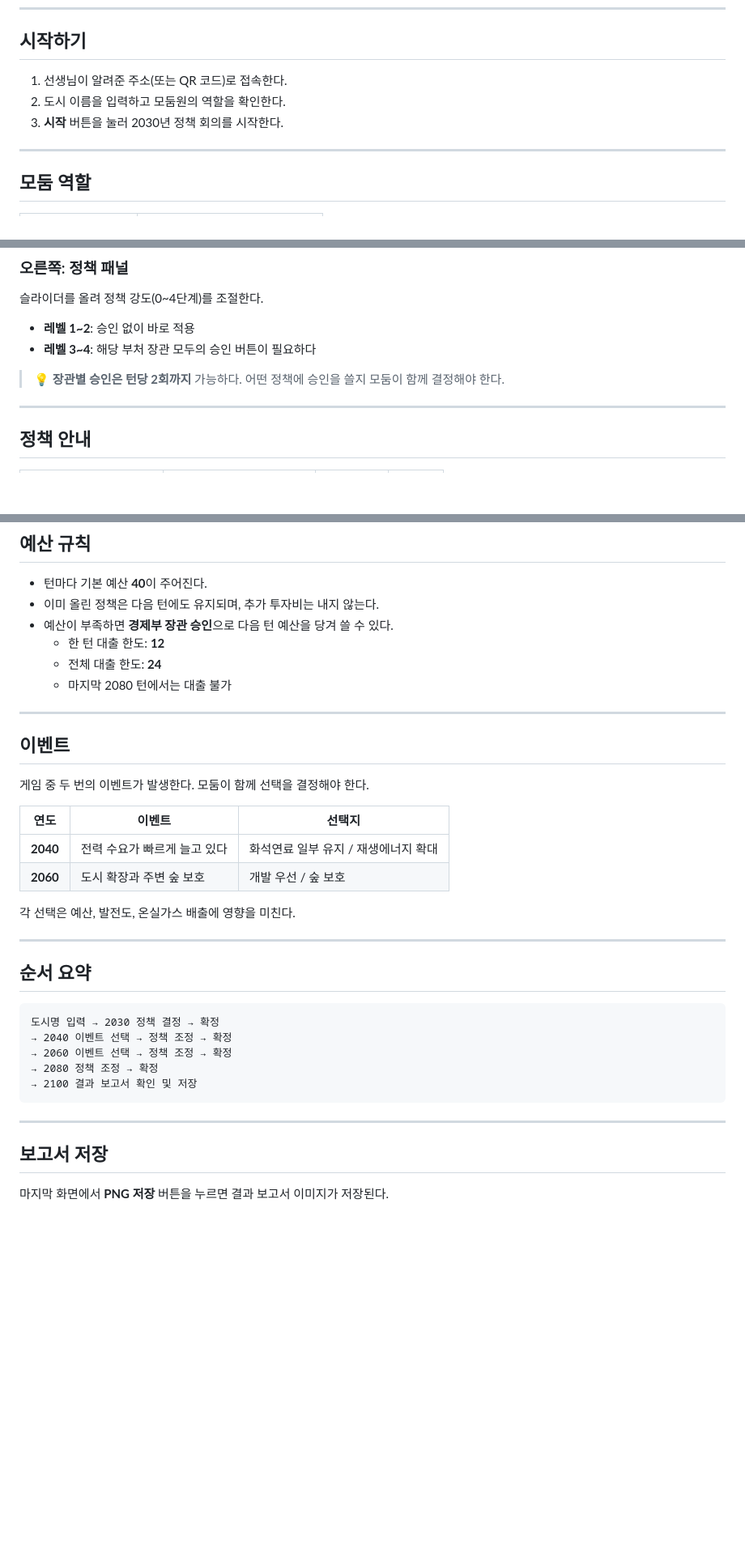
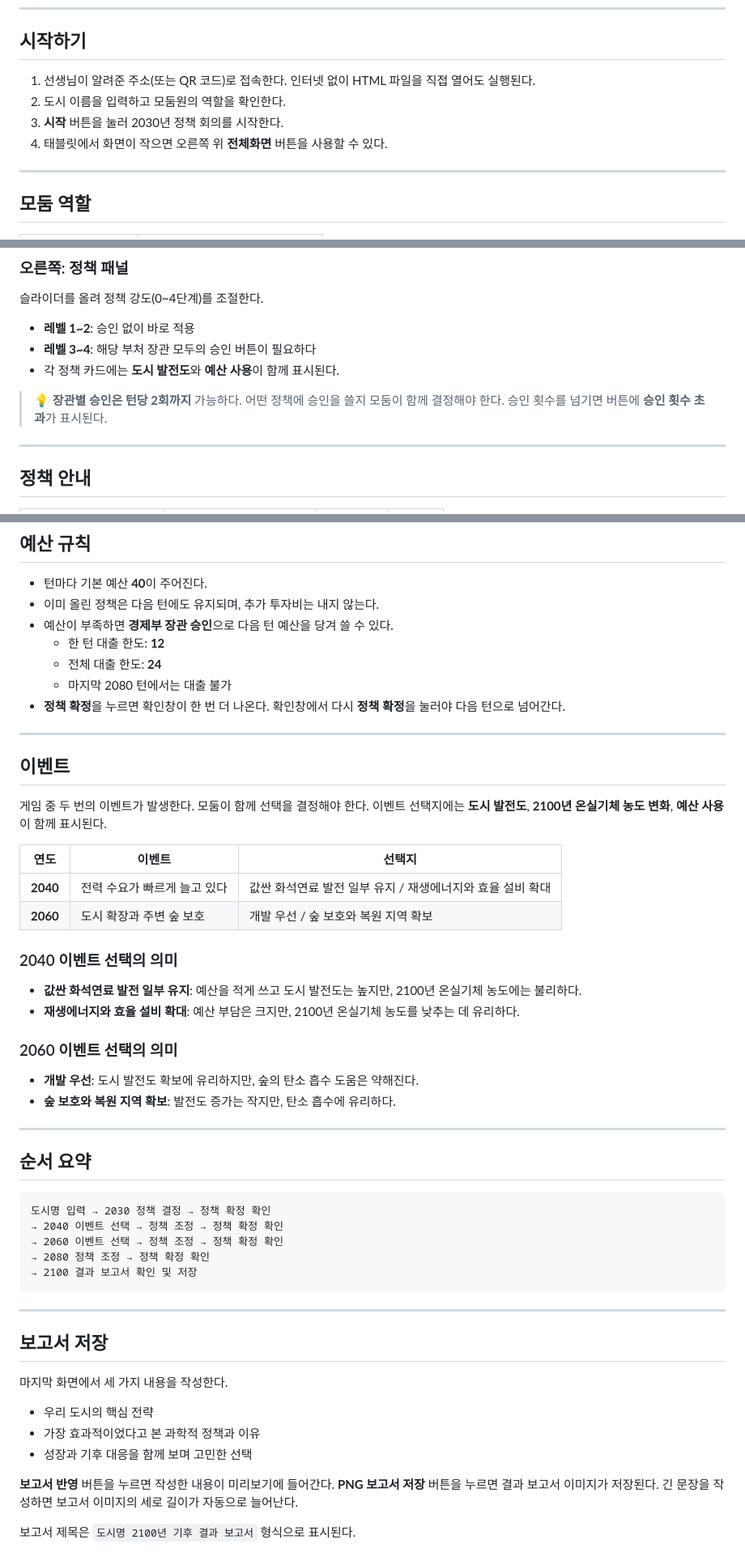
Before and after one commit to hero-seo/globalwarming_simulation, a Markdown page: README.md, 3 parts joined by grey strips. Shown at 81% size. GitHub-like rendering; blank space fills up the shorter version.

````diff
--- a/README.md
+++ b/README.md
@@ -6,9 +6,10 @@
 
 ## 시작하기
 
-1. 선생님이 알려준 주소(또는 QR 코드)로 접속한다.
+1. 선생님이 알려준 주소(또는 QR 코드)로 접속한다. 인터넷 없이 HTML 파일을 직접 열어도 실행된다.
 2. 도시 이름을 입력하고 모둠원의 역할을 확인한다.
 3. **시작** 버튼을 눌러 2030년 정책 회의를 시작한다.
+4. 태블릿에서 화면이 작으면 오른쪽 위 **전체화면** 버튼을 사용할 수 있다.
 
 ---
 
@@ -45,8 +46,10 @@
 
 - **레벨 1~2**: 승인 없이 바로 적용
 - **레벨 3~4**: 해당 부처 장관 모두의 승인 버튼이 필요하다
+- 각 정책 카드에는 **도시 발전도**와 **예산 사용**이 함께 표시된다.
 
 > 💡 **장관별 승인은 턴당 2회까지** 가능하다. 어떤 정책에 승인을 쓸지 모둠이 함께 결정해야 한다.
+> 승인 횟수를 넘기면 버튼에 **승인 횟수 초과**가 표시된다.
 
 ---
 
@@ -71,29 +74,39 @@
   - 한 턴 대출 한도: **12**
   - 전체 대출 한도: **24**
   - 마지막 2080 턴에서는 대출 불가
+- **정책 확정**을 누르면 확인창이 한 번 더 나온다. 확인창에서 다시 **정책 확정**을 눌러야 다음 턴으로 넘어간다.
 
 ---
 
 ## 이벤트
 
 게임 중 두 번의 이벤트가 발생한다. 모둠이 함께 선택을 결정해야 한다.
+이벤트 선택지에는 **도시 발전도**, **2100년 온실기체 농도 변화**, **예산 사용**이 함께 표시된다.
 
 | 연도 | 이벤트 | 선택지 |
 |------|--------|--------|
-| **2040** | 전력 수요가 빠르게 늘고 있다 | 화석연료 일부 유지 / 재생에너지 확대 |
-| **2060** | 도시 확장과 주변 숲 보호 | 개발 우선 / 숲 보호 |
+| **2040** | 전력 수요가 빠르게 늘고 있다 | 값싼 화석연료 발전 일부 유지 / 재생에너지와 효율 설비 확대 |
+| **2060** | 도시 확장과 주변 숲 보호 | 개발 우선 / 숲 보호와 복원 지역 확보 |
 
-각 선택은 예산, 발전도, 온실가스 배출에 영향을 미친다.
+### 2040 이벤트 선택의 의미
+
+- **값싼 화석연료 발전 일부 유지**: 예산을 적게 쓰고 도시 발전도는 높지만, 2100년 온실기체 농도에는 불리하다.
+- **재생에너지와 효율 설비 확대**: 예산 부담은 크지만, 2100년 온실기체 농도를 낮추는 데 유리하다.
+
+### 2060 이벤트 선택의 의미
+
+- **개발 우선**: 도시 발전도 확보에 유리하지만, 숲의 탄소 흡수 도움은 약해진다.
+- **숲 보호와 복원 지역 확보**: 발전도 증가는 작지만, 탄소 흡수에 유리하다.
 
 ---
 
 ## 순서 요약
 
 ```
-도시명 입력 → 2030 정책 결정 → 확정
-→ 2040 이벤트 선택 → 정책 조정 → 확정
-→ 2060 이벤트 선택 → 정책 조정 → 확정
-→ 2080 정책 조정 → 확정
+도시명 입력 → 2030 정책 결정 → 정책 확정 확인
+→ 2040 이벤트 선택 → 정책 조정 → 정책 확정 확인
+→ 2060 이벤트 선택 → 정책 조정 → 정책 확정 확인
+→ 2080 정책 조정 → 정책 확정 확인
 → 2100 결과 보고서 확인 및 저장
 ```
 
@@ -101,4 +114,14 @@
 
 ## 보고서 저장
 
-마지막 화면에서 **PNG 저장** 버튼을 누르면 결과 보고서 이미지가 저장된다.
+마지막 화면에서 세 가지 내용을 작성한다.
+
+- 우리 도시의 핵심 전략
+- 가장 효과적이었다고 본 과학적 정책과 이유
+- 성장과 기후 대응을 함께 보며 고민한 선택
+
+**보고서 반영** 버튼을 누르면 작성한 내용이 미리보기에 들어간다.
+**PNG 보고서 저장** 버튼을 누르면 결과 보고서 이미지가 저장된다.
+긴 문장을 작성하면 보고서 이미지의 세로 길이가 자동으로 늘어난다.
+
+보고서 제목은 `도시명 2100년 기후 결과 보고서` 형식으로 표시된다.
````
